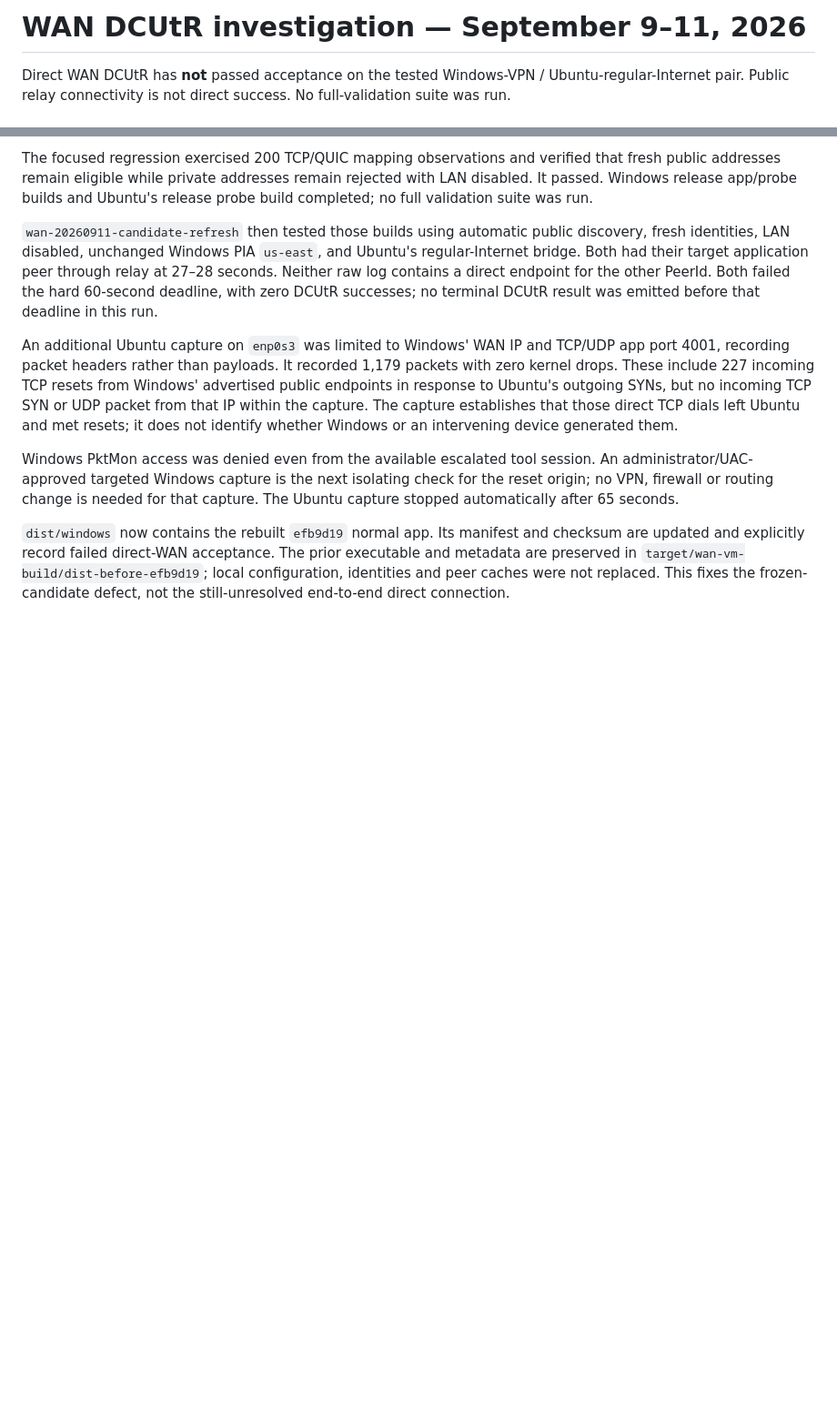
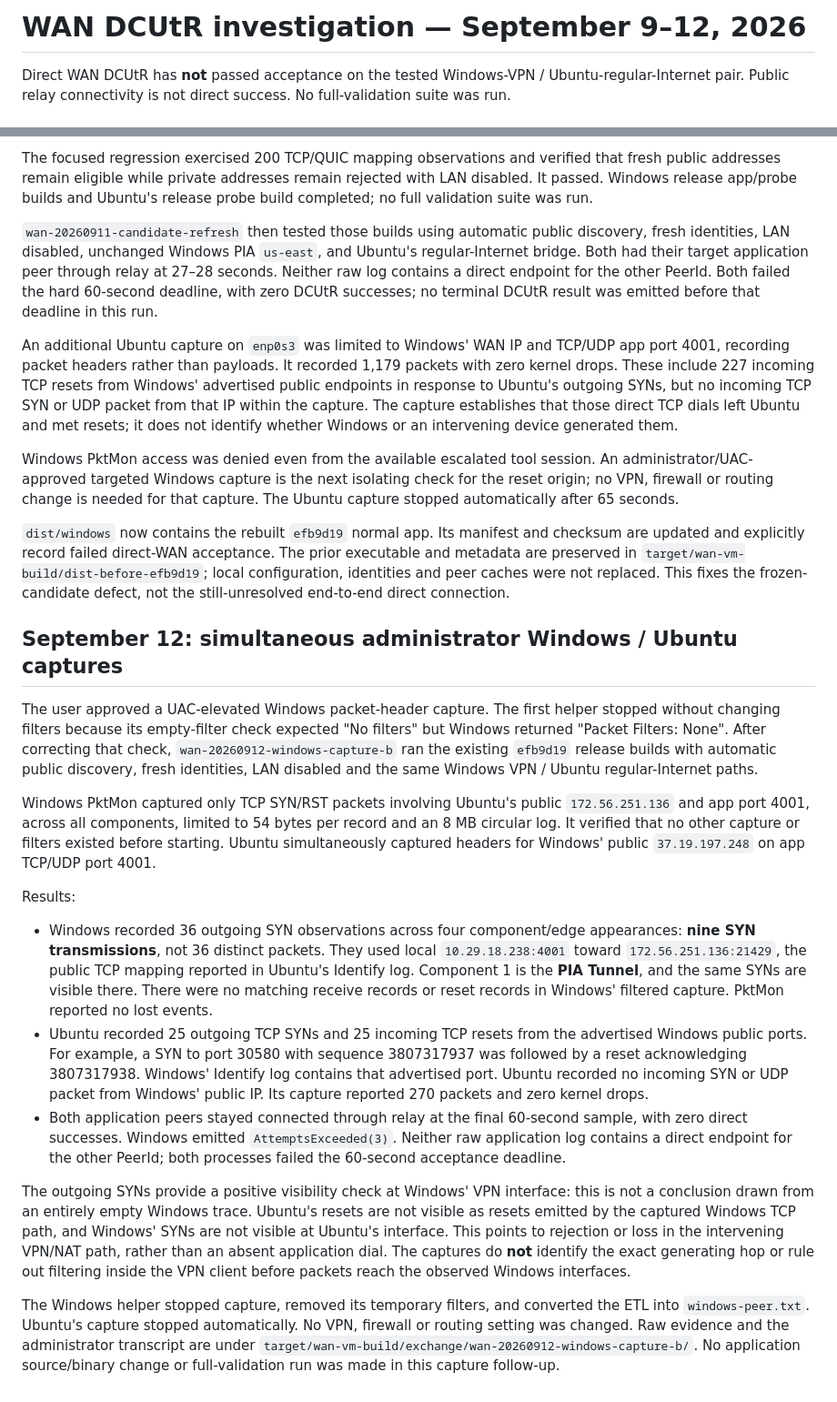
Before and after one commit to peavey2787/p2p-net, a Markdown page: docs/impl/WAN_DCUTR_FINDINGS.md, 2 parts joined by grey strips. Shown at 91% size. Drawn GitHub-style; blank space fills up the shorter version.

Commit message:
docs: correlate Windows VPN and Ubuntu WAN TCP captures

```diff
--- a/docs/impl/WAN_DCUTR_FINDINGS.md
+++ b/docs/impl/WAN_DCUTR_FINDINGS.md
@@ -1,4 +1,4 @@
-# WAN DCUtR investigation — September 9–11, 2026
+# WAN DCUtR investigation — September 9–12, 2026
 
 Direct WAN DCUtR has **not** passed acceptance on the tested Windows-VPN /
 Ubuntu-regular-Internet pair. Public relay connectivity is not direct success.
@@ -332,3 +332,52 @@ prior executable and metadata are preserved in
 `target/wan-vm-build/dist-before-efb9d19`; local configuration, identities and
 peer caches were not replaced. This fixes the frozen-candidate defect, not the
 still-unresolved end-to-end direct connection.
+
+## September 12: simultaneous administrator Windows / Ubuntu captures
+
+The user approved a UAC-elevated Windows packet-header capture. The first helper
+stopped without changing filters because its empty-filter check expected
+"No filters" but Windows returned "Packet Filters: None". After correcting that
+check, `wan-20260912-windows-capture-b` ran the existing `efb9d19` release builds
+with automatic public discovery, fresh identities, LAN disabled and the same
+Windows VPN / Ubuntu regular-Internet paths.
+
+Windows PktMon captured only TCP SYN/RST packets involving Ubuntu's public
+`172.56.251.136` and app port 4001, across all components, limited to 54 bytes
+per record and an 8 MB circular log. It verified that no other capture or
+filters existed before starting. Ubuntu simultaneously captured headers for
+Windows' public `37.19.197.248` on app TCP/UDP port 4001.
+
+Results:
+
+- Windows recorded 36 outgoing SYN observations across four component/edge
+  appearances: **nine SYN transmissions**, not 36 distinct packets. They used
+  local `10.29.18.238:4001` toward `172.56.251.136:21429`, the public TCP mapping
+  reported in Ubuntu's Identify log. Component 1 is the **PIA Tunnel**, and the
+  same SYNs are visible there. There were no matching receive records or reset
+  records in Windows' filtered capture. PktMon reported no lost events.
+- Ubuntu recorded 25 outgoing TCP SYNs and 25 incoming TCP resets from the
+  advertised Windows public ports. For example, a SYN to port 30580 with
+  sequence 3807317937 was followed by a reset acknowledging 3807317938. Windows'
+  Identify log contains that advertised port. Ubuntu recorded no incoming SYN
+  or UDP packet from Windows' public IP. Its capture reported 270 packets and
+  zero kernel drops.
+- Both application peers stayed connected through relay at the final 60-second
+  sample, with zero direct successes. Windows emitted `AttemptsExceeded(3)`.
+  Neither raw application log contains a direct endpoint for the other PeerId;
+  both processes failed the 60-second acceptance deadline.
+
+The outgoing SYNs provide a positive visibility check at Windows' VPN interface:
+this is not a conclusion drawn from an entirely empty Windows trace. Ubuntu's
+resets are not visible as resets emitted by the captured Windows TCP path, and
+Windows' SYNs are not visible at Ubuntu's interface. This points to rejection
+or loss in the intervening VPN/NAT path, rather than an absent application dial.
+The captures do **not** identify the exact generating hop or rule out filtering
+inside the VPN client before packets reach the observed Windows interfaces.
+
+The Windows helper stopped capture, removed its temporary filters, and converted
+the ETL into `windows-peer.txt`. Ubuntu's capture stopped automatically. No VPN,
+firewall or routing setting was changed. Raw evidence and the administrator
+transcript are under
+`target/wan-vm-build/exchange/wan-20260912-windows-capture-b/`. No application
+source/binary change or full-validation run was made in this capture follow-up.
```
